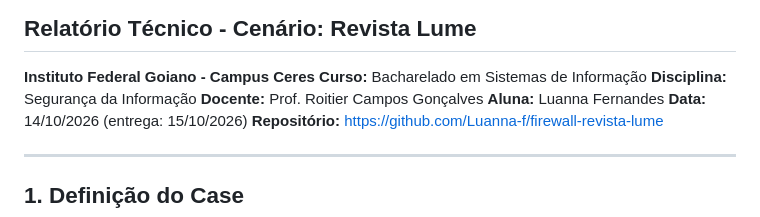
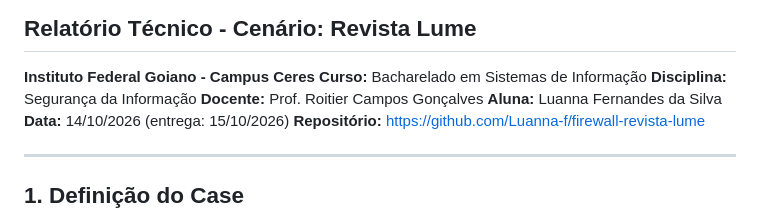
Before and after one commit to Luanna-f/firewall-revista-lume, a Markdown page: docs/relatorio.md, the part around the change. Rendered like a GitHub page.

```diff
--- a/docs/relatorio.md
+++ b/docs/relatorio.md
@@ -5,7 +5,7 @@
 **Curso:** Bacharelado em Sistemas de Informação
 **Disciplina:** Segurança da Informação
 **Docente:** Prof. Roitier Campos Gonçalves
-**Aluna:** Luanna Fernandes
+**Aluna:** Luanna Fernandes da Silva
 **Data:** 14/10/2026 (entrega: 15/10/2026)
 **Repositório:** https://github.com/Luanna-f/firewall-revista-lume
 
```
